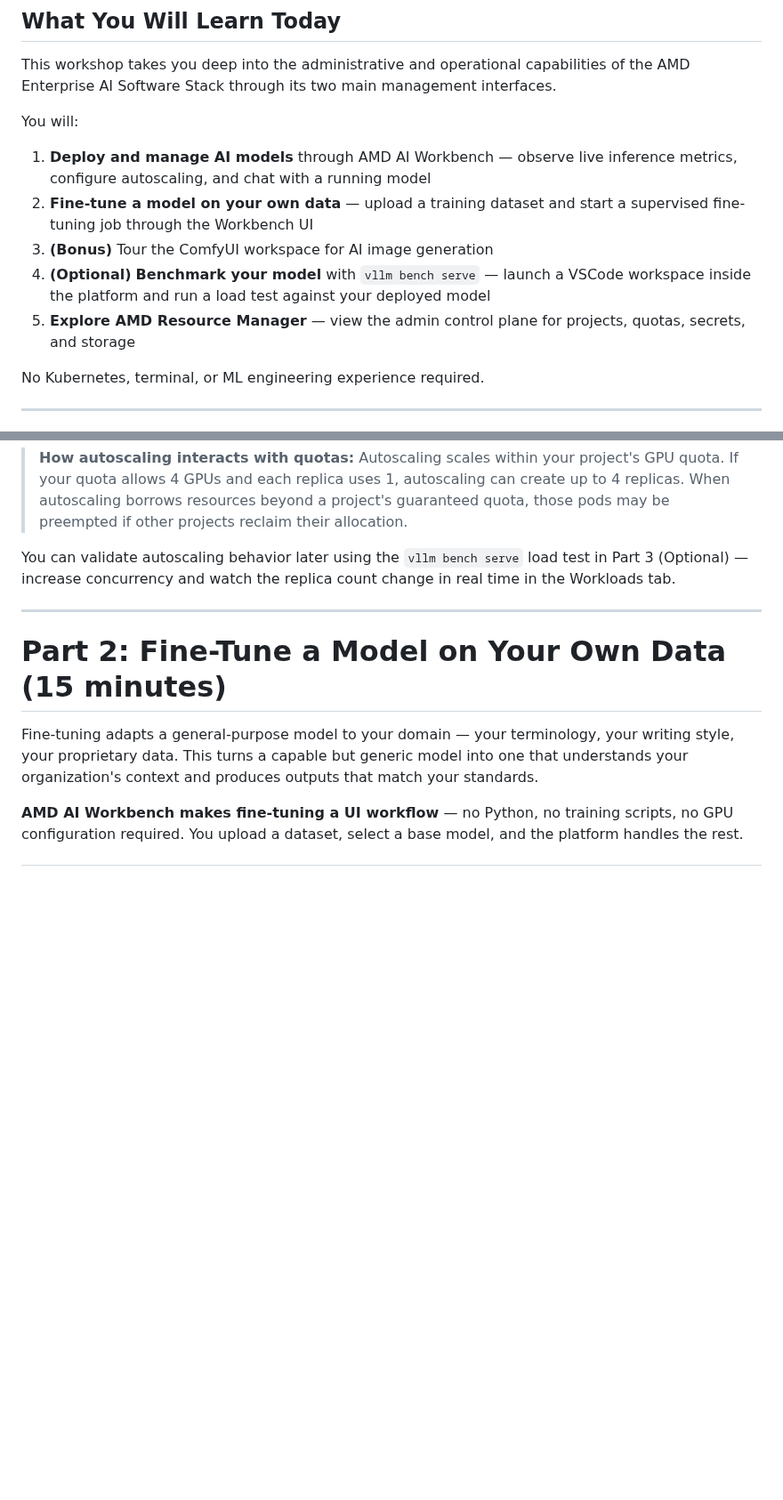
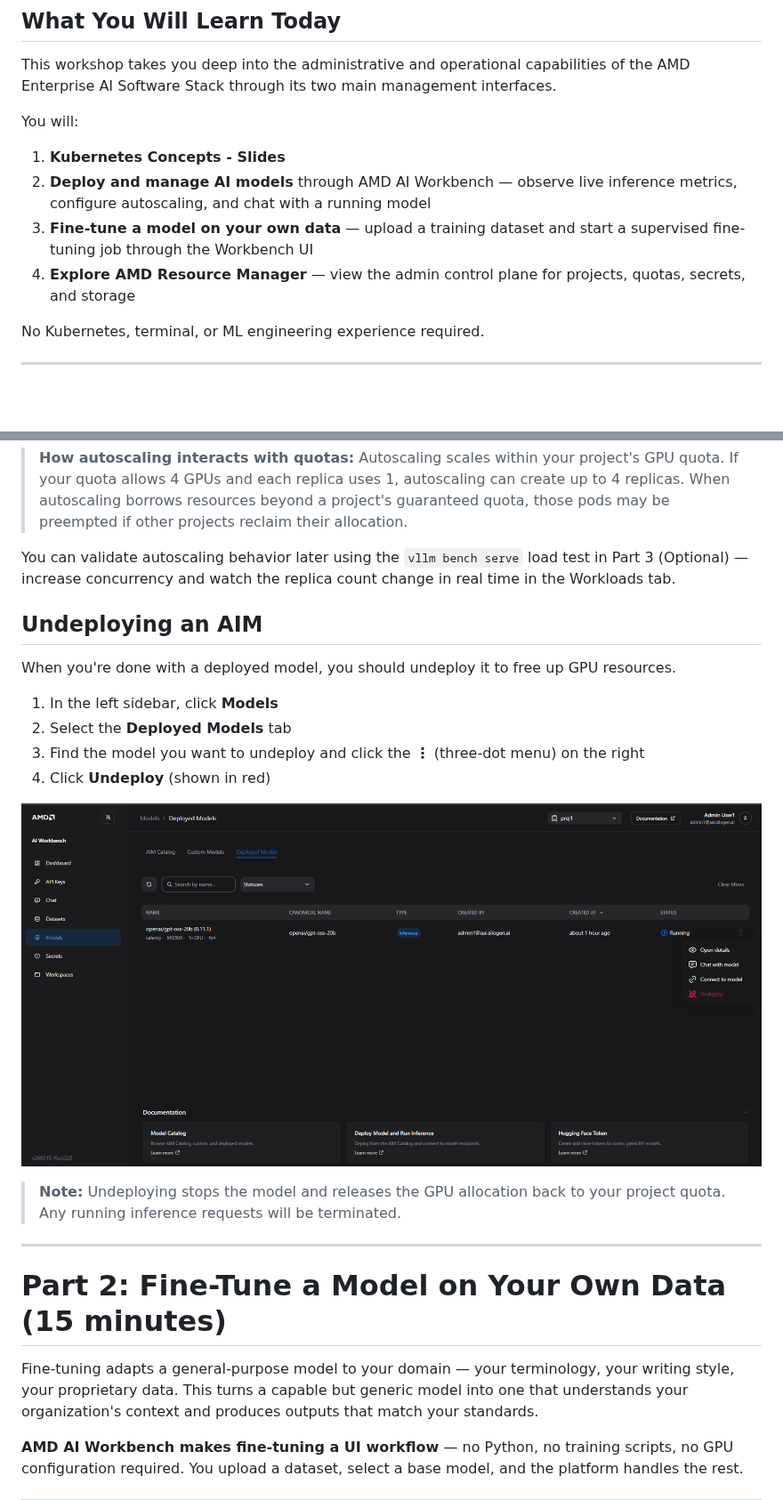
Before and after one commit to isab8liu-alum/eai-suite-guides, a Markdown page: workshop7_eai_stack_aai_45min.md, 2 parts joined by grey strips. Shown at 89% size. GitHub-like rendering; pictures changed too: aai_workshop_images/workbench-undeploy-AIMs.png (added); blank space fills up the shorter version.

```diff
--- a/workshop7_eai_stack_aai_45min.md
+++ b/workshop7_eai_stack_aai_45min.md
@@ -19,11 +19,10 @@ This workshop runs entirely in the browser — no local commands are required. A
 This workshop takes you deep into the administrative and operational capabilities of the AMD Enterprise AI Software Stack through its two main management interfaces.
 
 You will:
-1. **Deploy and manage AI models** through AMD AI Workbench — observe live inference metrics, configure autoscaling, and chat with a running model
-2. **Fine-tune a model on your own data** — upload a training dataset and start a supervised fine-tuning job through the Workbench UI
-3. **(Bonus)** Tour the ComfyUI workspace for AI image generation
-4. **(Optional)** **Benchmark your model** with `vllm bench serve` — launch a VSCode workspace inside the platform and run a load test against your deployed model
-5. **Explore AMD Resource Manager** — view the admin control plane for projects, quotas, secrets, and storage
+1. **Kubernetes Concepts - Slides**
+2. **Deploy and manage AI models** through AMD AI Workbench — observe live inference metrics, configure autoscaling, and chat with a running model
+3. **Fine-tune a model on your own data** — upload a training dataset and start a supervised fine-tuning job through the Workbench UI
+4. **Explore AMD Resource Manager** — view the admin control plane for projects, quotas, secrets, and storage
 
 No Kubernetes, terminal, or ML engineering experience required.
 
@@ -187,6 +186,20 @@ Configure the following parameters:
 > **How autoscaling interacts with quotas:** Autoscaling scales within your project's GPU quota. If your quota allows 4 GPUs and each replica uses 1, autoscaling can create up to 4 replicas. When autoscaling borrows resources beyond a project's guaranteed quota, those pods may be preempted if other projects reclaim their allocation.
 
 You can validate autoscaling behavior later using the `vllm bench serve` load test in Part 3 (Optional) — increase concurrency and watch the replica count change in real time in the Workloads tab.
+
+## Undeploying an AIM
+
+When you're done with a deployed model, you should undeploy it to free up GPU resources.
+
+1. In the left sidebar, click **Models**
+2. Select the **Deployed Models** tab
+3. Find the model you want to undeploy and click the **⋮** (three-dot menu) on the right
+4. Click **Undeploy** (shown in red)
+
+![Undeploy AIM from Workbench](aai_workshop_images/workbench-undeploy-AIMs.png)
+
+> **Note:** Undeploying stops the model and releases the GPU allocation back to your project quota. Any running inference requests will be terminated.
+
 
 ---
 
```
Also changed, not shown: other parts of workshop7_eai_stack_aai_45min.md (+2 -1 lines), workshop8_blueprints_aai_45min.md (+19 -18 lines).
